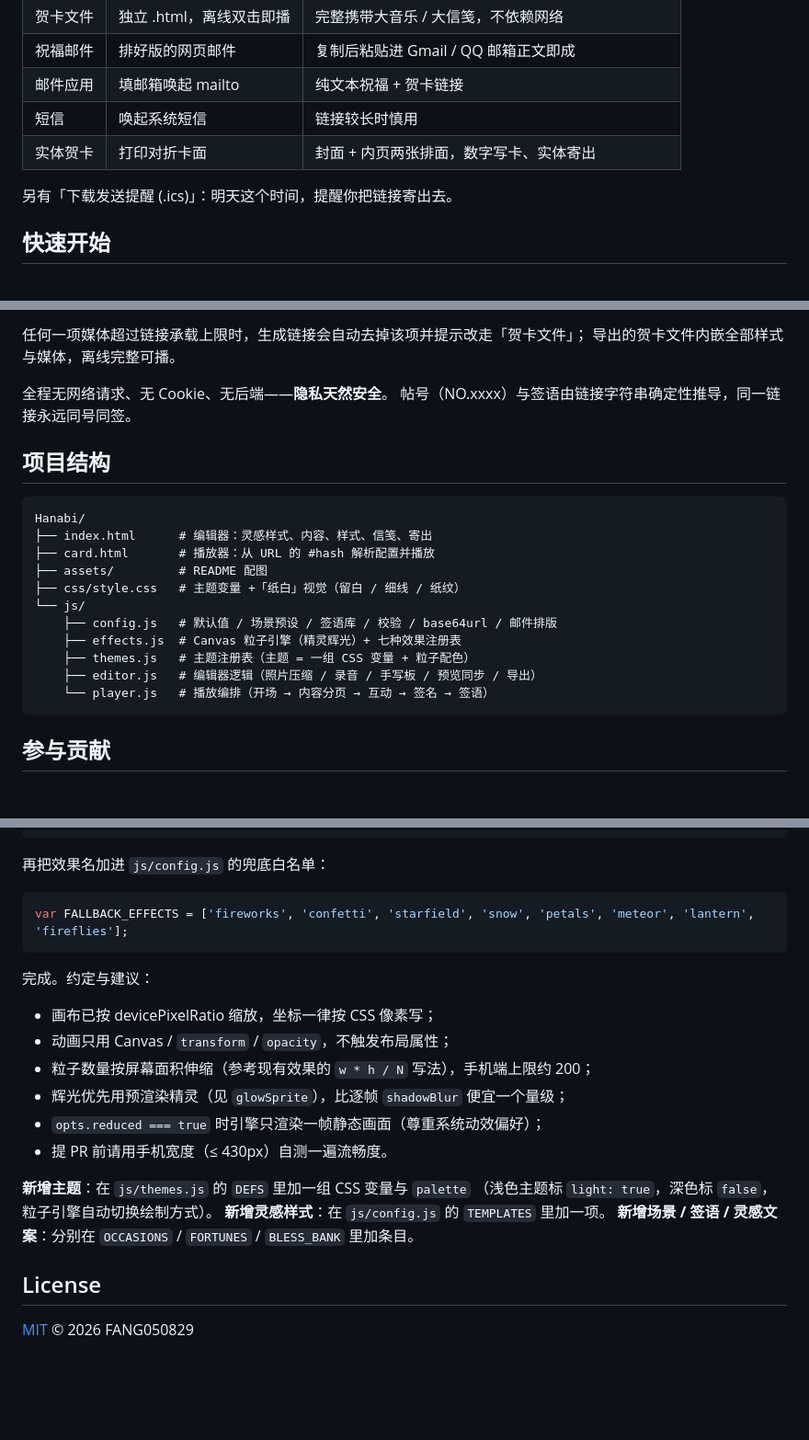
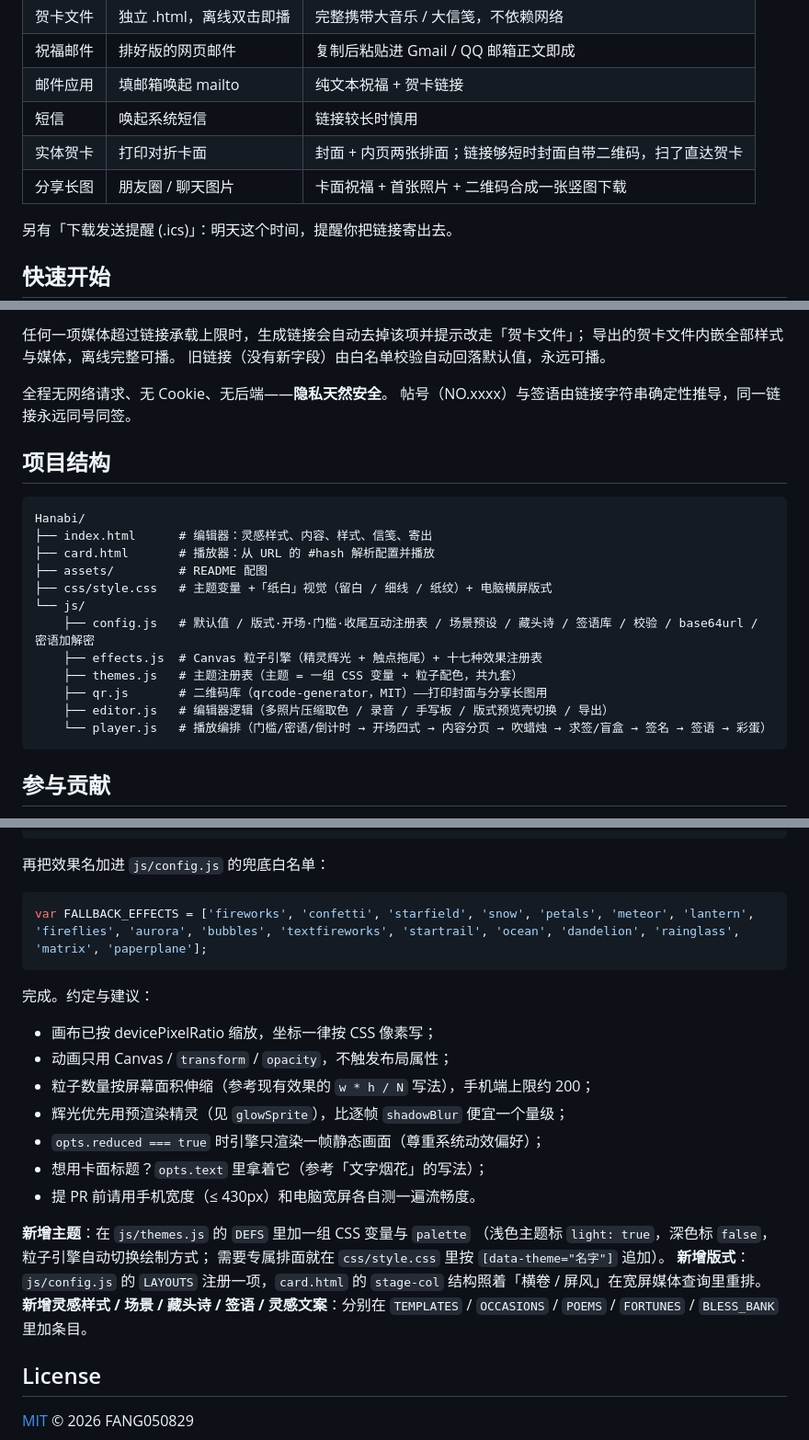
Before and after one commit to FANG050829/Hanabi_card, a Markdown page: README.md, 3 parts joined by grey strips. Shown: that part at 92% size. GitHub-like rendering; blank space fills up the shorter version.

````diff
--- a/README.md
+++ b/README.md
@@ -54,7 +80,8 @@
 | 祝福邮件 | 排好版的网页邮件 | 复制后粘贴进 Gmail / QQ 邮箱正文即成 |
 | 邮件应用 | 填邮箱唤起 mailto | 纯文本祝福 + 贺卡链接 |
 | 短信 | 唤起系统短信 | 链接较长时慎用 |
-| 实体贺卡 | 打印对折卡面 | 封面 + 内页两张排面，数字写卡、实体寄出 |
+| 实体贺卡 | 打印对折卡面 | 封面 + 内页两张排面；链接够短时封面自带二维码，扫了直达贺卡 |
+| 分享长图 | 朋友圈 / 聊天图片 | 卡面祝福 + 首张照片 + 二维码合成一张竖图下载 |
 
 另有「下载发送提醒 (.ics)」：明天这个时间，提醒你把链接寄出去。
 
@@ -80,6 +113,7 @@
 
 任何一项媒体超过链接承载上限时，生成链接会自动去掉该项并提示改走「贺卡文件」；
 导出的贺卡文件内嵌全部样式与媒体，离线完整可播。
+旧链接（没有新字段）由白名单校验自动回落默认值，永远可播。
 
 全程无网络请求、无 Cookie、无后端——**隐私天然安全**。
 帖号（NO.xxxx）与签语由链接字符串确定性推导，同一链接永远同号同签。
@@ -91,13 +125,14 @@ Hanabi/
 ├── index.html      # 编辑器：灵感样式、内容、样式、信笺、寄出
 ├── card.html       # 播放器：从 URL 的 #hash 解析配置并播放
 ├── assets/         # README 配图
-├── css/style.css   # 主题变量 +「纸白」视觉（留白 / 细线 / 纸纹）
+├── css/style.css   # 主题变量 +「纸白」视觉（留白 / 细线 / 纸纹）+ 电脑横屏版式
 └── js/
-    ├── config.js   # 默认值 / 场景预设 / 签语库 / 校验 / base64url / 邮件排版
-    ├── effects.js  # Canvas 粒子引擎（精灵辉光）+ 七种效果注册表
-    ├── themes.js   # 主题注册表（主题 = 一组 CSS 变量 + 粒子配色）
-    ├── editor.js   # 编辑器逻辑（照片压缩 / 录音 / 手写板 / 预览同步 / 导出）
-    └── player.js   # 播放编排（开场 → 内容分页 → 互动 → 签名 → 签语）
+    ├── config.js   # 默认值 / 版式·开场·门槛·收尾互动注册表 / 场景预设 / 藏头诗 / 签语库 / 校验 / base64url / 密语加解密
+    ├── effects.js  # Canvas 粒子引擎（精灵辉光 + 触点拖尾）+ 十七种效果注册表
+    ├── themes.js   # 主题注册表（主题 = 一组 CSS 变量 + 粒子配色，共九套）
+    ├── qr.js       # 二维码库（qrcode-generator，MIT）——打印封面与分享长图用
+    ├── editor.js   # 编辑器逻辑（多照片压缩取色 / 录音 / 手写板 / 版式预览壳切换 / 导出）
+    └── player.js   # 播放编排（门槛/密语/倒计时 → 开场四式 → 内容分页 → 吹蜡烛 → 求签/盲盒 → 签名 → 签语 → 彩蛋）
 ```
 
 ## 参与贡献
@@ -139,7 +174,7 @@ registerEffect('fireflies', {
 再把效果名加进 `js/config.js` 的兜底白名单：
 
 ```js
-var FALLBACK_EFFECTS = ['fireworks', 'confetti', 'starfield', 'snow', 'petals', 'meteor', 'lantern', 'fireflies'];
+var FALLBACK_EFFECTS = ['fireworks', 'confetti', 'starfield', 'snow', 'petals', 'meteor', 'lantern', 'fireflies', 'aurora', 'bubbles', 'textfireworks', 'startrail', 'ocean', 'dandelion', 'rainglass', 'matrix', 'paperplane'];
 ```
 
 完成。约定与建议：
@@ -149,12 +184,16 @@ var FALLBACK_EFFECTS = ['fireworks', 'confetti', 'starfield', 'snow', 'petals',
 - 粒子数量按屏幕面积伸缩（参考现有效果的 `w * h / N` 写法），手机端上限约 200；
 - 辉光优先用预渲染精灵（见 `glowSprite`），比逐帧 `shadowBlur` 便宜一个量级；
 - `opts.reduced === true` 时引擎只渲染一帧静态画面（尊重系统动效偏好）；
-- 提 PR 前请用手机宽度（≤ 430px）自测一遍流畅度。
+- 想用卡面标题？`opts.text` 里拿着它（参考「文字烟花」的写法）；
+- 提 PR 前请用手机宽度（≤ 430px）和电脑宽屏各自测一遍流畅度。
 
 **新增主题**：在 `js/themes.js` 的 `DEFS` 里加一组 CSS 变量与 `palette`
-（浅色主题标 `light: true`，深色标 `false`，粒子引擎自动切换绘制方式）。
-**新增灵感样式**：在 `js/config.js` 的 `TEMPLATES` 里加一项。
-**新增场景 / 签语 / 灵感文案**：分别在 `OCCASIONS` / `FORTUNES` / `BLESS_BANK` 里加条目。
+（浅色主题标 `light: true`，深色标 `false`，粒子引擎自动切换绘制方式；
+需要专属排面就在 `css/style.css` 里按 `[data-theme="名字"]` 追加）。
+**新增版式**：`js/config.js` 的 `LAYOUTS` 注册一项，`card.html` 的
+`stage-col` 结构照着「横卷 / 屏风」在宽屏媒体查询里重排。
+**新增灵感样式 / 场景 / 藏头诗 / 签语 / 灵感文案**：分别在
+`TEMPLATES` / `OCCASIONS` / `POEMS` / `FORTUNES` / `BLESS_BANK` 里加条目。
 
 ## License
 
````
Also changed, not shown: other parts of README.md (+52 -20 lines), assets/preview-card.jpg, assets/preview-editor.jpg, 10 other files.
